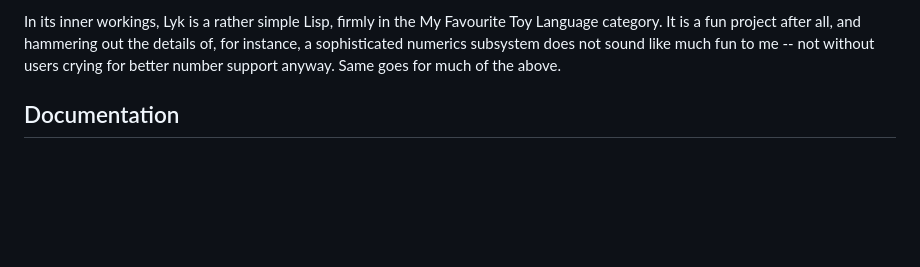
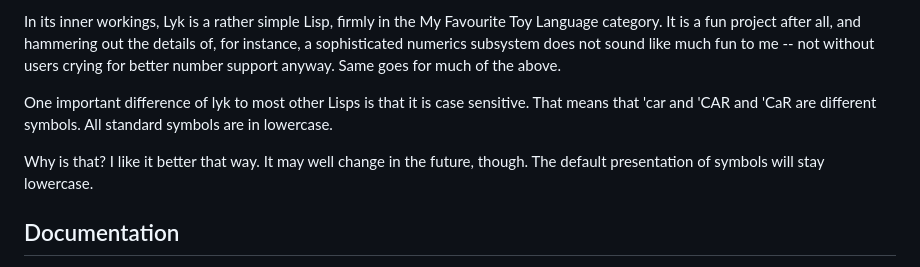
Before and after one commit to jyrgenn/lyk, a Markdown page: doc/lyk.md, the part around the change. GitHub-like rendering; blank space fills up the shorter version.

Commit message:
doc/lyk.md: mention case-sensitivity and lowercase

```diff
--- a/doc/lyk.md
+++ b/doc/lyk.md
@@ -37,6 +37,14 @@ hammering out the details of, for instance, a sophisticated numerics
 subsystem does not sound like much fun to me -- not without users
 crying for better number support anyway. Same goes for much of the
 above.
+
+One important difference of lyk to most other Lisps is that it is
+case sensitive. That means that 'car and 'CAR and 'CaR are different
+symbols. All standard symbols are in lowercase.
+
+Why is that? I like it better that way. It may well change in the
+future, though. The default presentation of symbols will stay
+lowercase.
 
 
 Documentation
```
